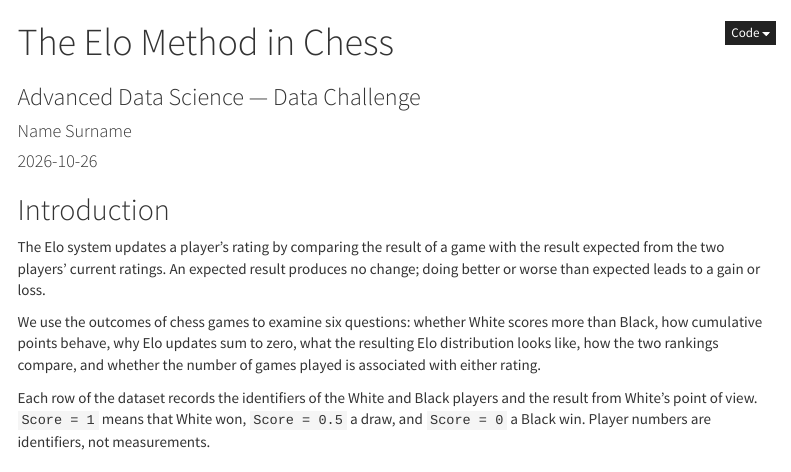
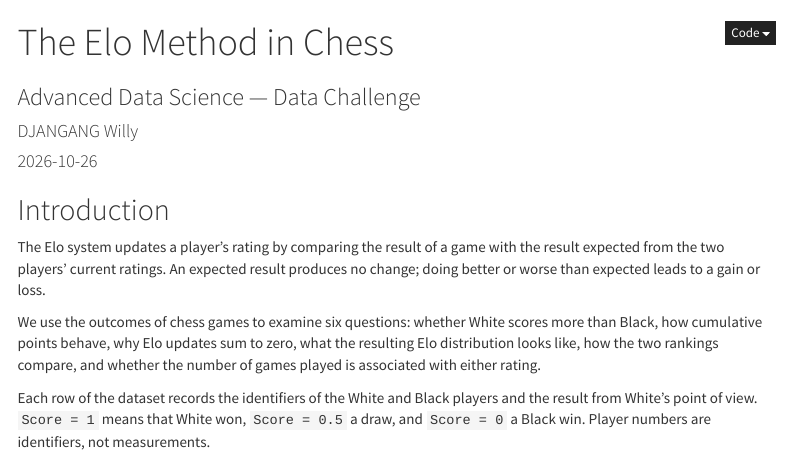
Before and after one commit to CLASSDJWIK/ELO-WHITE-CHESS-FIRST-MOVE, an R Markdown document (data_challenge_elo_method_revised.Rmd): the page in a window 1100 px wide, from its top. The pictures show the output file data_challenge_elo_method_revised.html that the author committed with the source, opened offline; menus at the side of the page are left out; long lines of code are wrapped.

Commit message:
Add files via upload

```diff
--- a/data_challenge_elo_method_revised.Rmd
+++ b/data_challenge_elo_method_revised.Rmd
@@ -1,7 +1,7 @@
 ---
 title: "The Elo Method in Chess"
 subtitle: "Advanced Data Science — Data Challenge"
-author: "Name Surname"
+author: "DJANGANG Willy"
 date: "`r Sys.Date()`"
 output:
   html_document:
```
Also changed, not shown: data_challenge_elo_method_revised.html.
